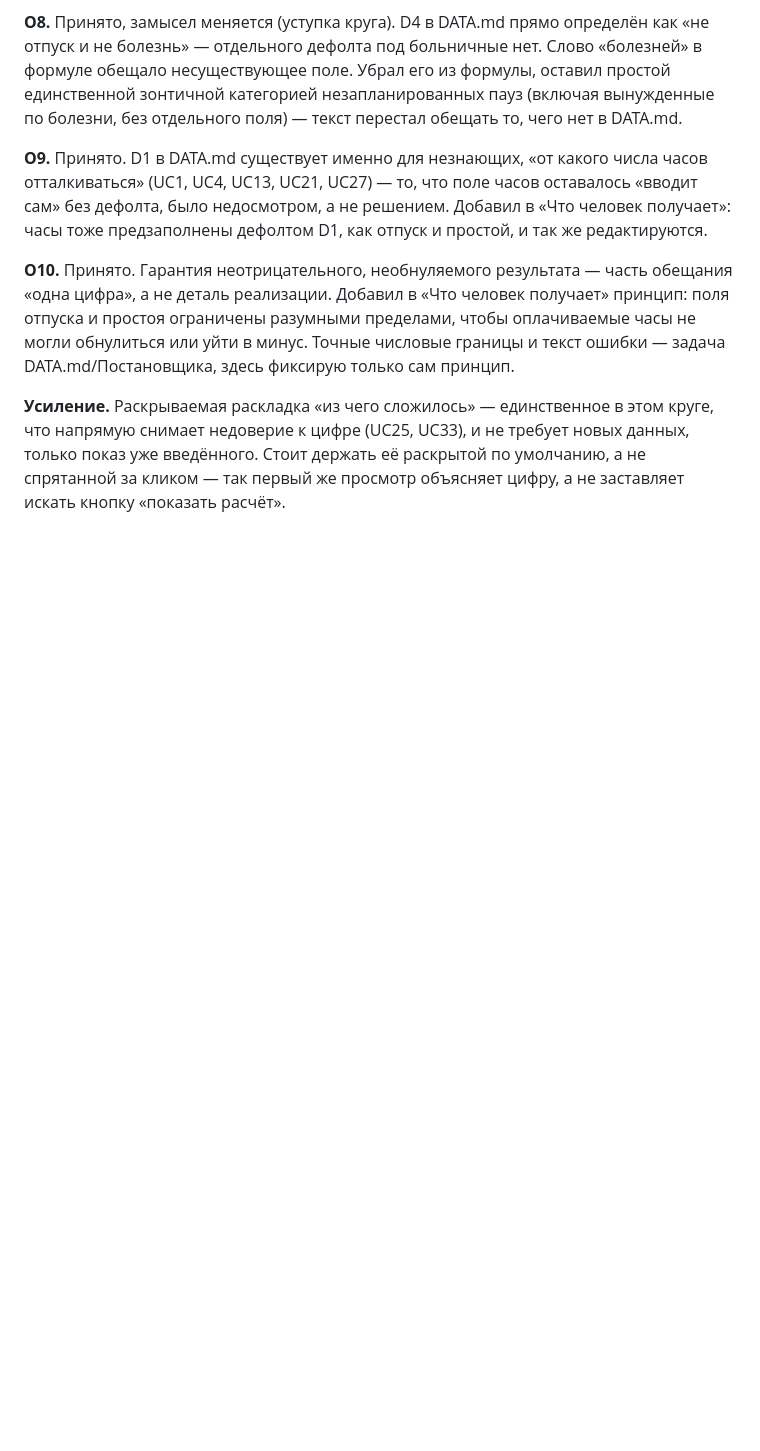
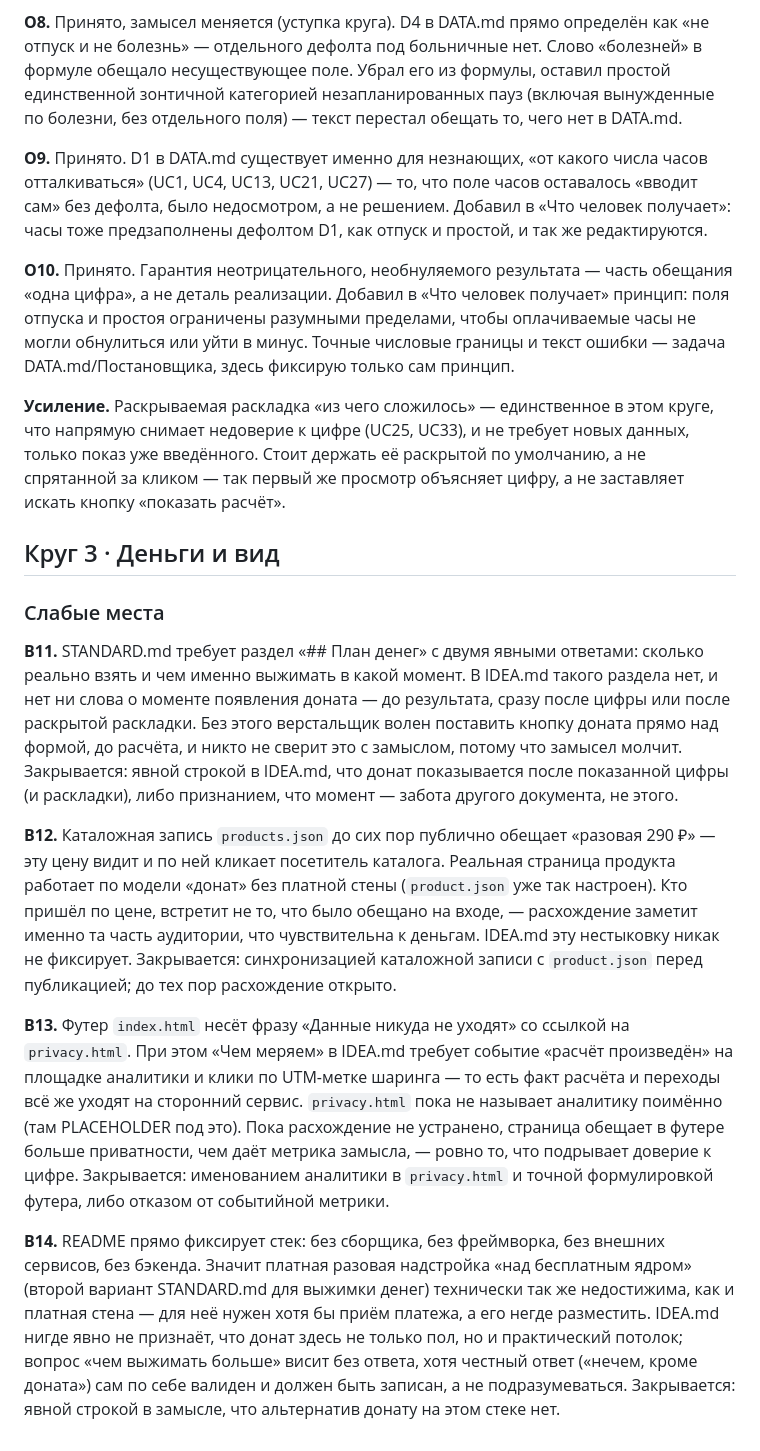
Before and after one commit to Nikolay-Eltsov/costyouhaus, a Markdown page: IDEA.md, the part around the change. Drawn GitHub-style; blank space fills up the shorter version.

Commit message:
IDEA: круг 3 (деньги и вид) — В11-В14

```diff
--- a/IDEA.md
+++ b/IDEA.md
@@ -85,3 +85,15 @@
 **О10.** Принято. Гарантия неотрицательного, необнуляемого результата — часть обещания «одна цифра», а не деталь реализации. Добавил в «Что человек получает» принцип: поля отпуска и простоя ограничены разумными пределами, чтобы оплачиваемые часы не могли обнулиться или уйти в минус. Точные числовые границы и текст ошибки — задача DATA.md/Постановщика, здесь фиксирую только сам принцип.
 
 **Усиление.** Раскрываемая раскладка «из чего сложилось» — единственное в этом круге, что напрямую снимает недоверие к цифре (UC25, UC33), и не требует новых данных, только показ уже введённого. Стоит держать её раскрытой по умолчанию, а не спрятанной за кликом — так первый же просмотр объясняет цифру, а не заставляет искать кнопку «показать расчёт».
+
+## Круг 3 · Деньги и вид
+
+### Слабые места
+
+**В11.** STANDARD.md требует раздел «## План денег» с двумя явными ответами: сколько реально взять и чем именно выжимать в какой момент. В IDEA.md такого раздела нет, и нет ни слова о моменте появления доната — до результата, сразу после цифры или после раскрытой раскладки. Без этого верстальщик волен поставить кнопку доната прямо над формой, до расчёта, и никто не сверит это с замыслом, потому что замысел молчит. Закрывается: явной строкой в IDEA.md, что донат показывается после показанной цифры (и раскладки), либо признанием, что момент — забота другого документа, не этого.
+
+**В12.** Каталожная запись `products.json` до сих пор публично обещает «разовая 290 ₽» — эту цену видит и по ней кликает посетитель каталога. Реальная страница продукта работает по модели «донат» без платной стены (`product.json` уже так настроен). Кто пришёл по цене, встретит не то, что было обещано на входе, — расхождение заметит именно та часть аудитории, что чувствительна к деньгам. IDEA.md эту нестыковку никак не фиксирует. Закрывается: синхронизацией каталожной записи с `product.json` перед публикацией; до тех пор расхождение открыто.
+
+**В13.** Футер `index.html` несёт фразу «Данные никуда не уходят» со ссылкой на `privacy.html`. При этом «Чем меряем» в IDEA.md требует событие «расчёт произведён» на площадке аналитики и клики по UTM-метке шаринга — то есть факт расчёта и переходы всё же уходят на сторонний сервис. `privacy.html` пока не называет аналитику поимённо (там PLACEHOLDER под это). Пока расхождение не устранено, страница обещает в футере больше приватности, чем даёт метрика замысла, — ровно то, что подрывает доверие к цифре. Закрывается: именованием аналитики в `privacy.html` и точной формулировкой футера, либо отказом от событийной метрики.
+
+**В14.** README прямо фиксирует стек: без сборщика, без фреймворка, без внешних сервисов, без бэкенда. Значит платная разовая надстройка «над бесплатным ядром» (второй вариант STANDARD.md для выжимки денег) технически так же недостижима, как и платная стена — для неё нужен хотя бы приём платежа, а его негде разместить. IDEA.md нигде явно не признаёт, что донат здесь не только пол, но и практический потолок; вопрос «чем выжимать больше» висит без ответа, хотя честный ответ («нечем, кроме доната») сам по себе валиден и должен быть записан, а не подразумеваться. Закрывается: явной строкой в замысле, что альтернатив донату на этом стеке нет.
```
